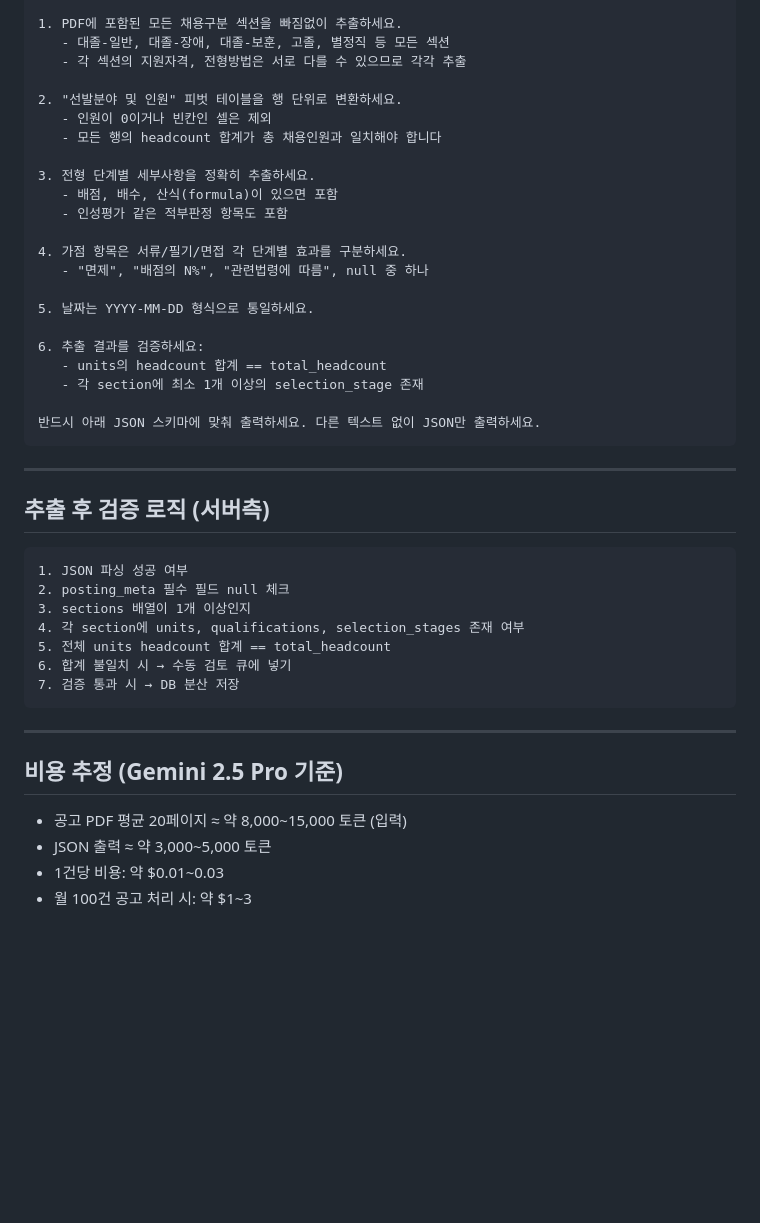
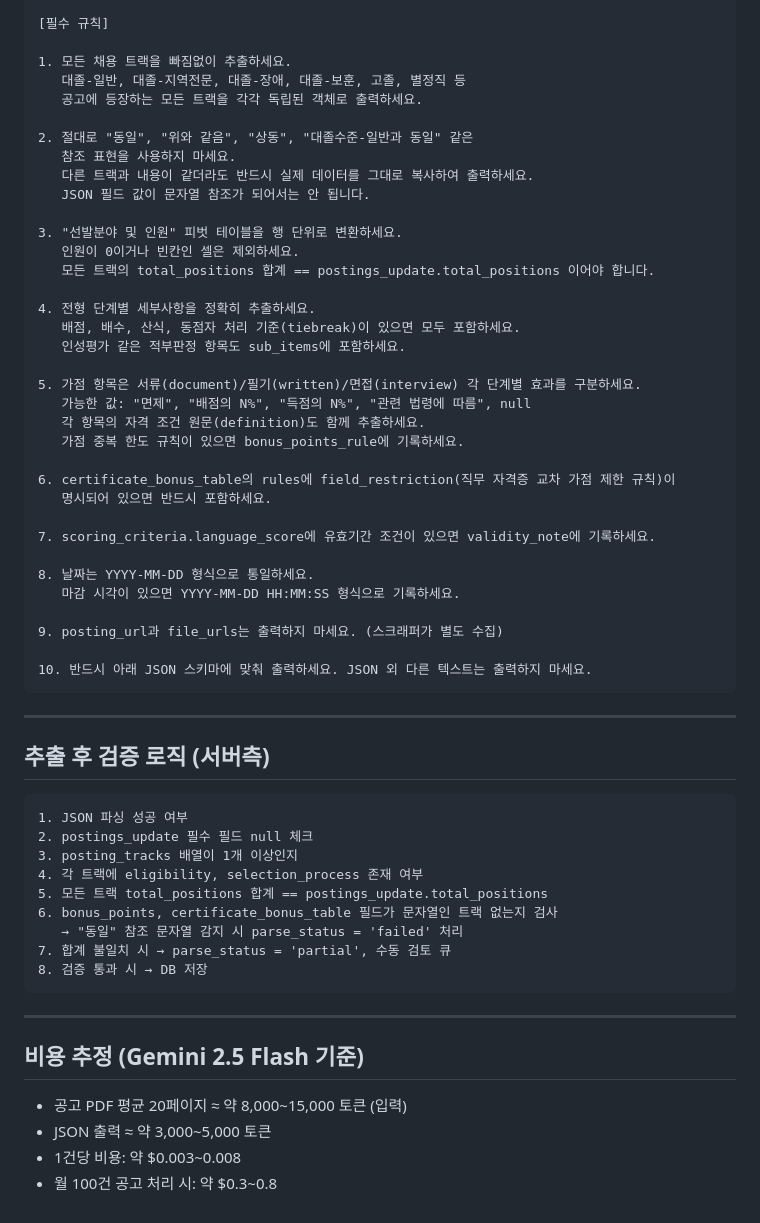
Before and after one commit to jchyng/alio-letter, a Markdown page: docs/LLM추출_프롬프트설계.md, the part around one of its changes. GitHub-like rendering; blank space fills up the shorter version.

````diff
--- a/docs/LLM추출_프롬프트설계.md
+++ b/docs/LLM추출_프롬프트설계.md
@@ -182,26 +202,39 @@ LLM에게 아래 스키마에 맞춰 JSON을 출력하라고 지시한다.
 
-1. PDF에 포함된 모든 채용구분 섹션을 빠짐없이 추출하세요.
-   - 대졸-일반, 대졸-장애, 대졸-보훈, 고졸, 별정직 등 모든 섹션
-   - 각 섹션의 지원자격, 전형방법은 서로 다를 수 있으므로 각각 추출
+[필수 규칙]
 
-2. "선발분야 및 인원" 피벗 테이블을 행 단위로 변환하세요.
-   - 인원이 0이거나 빈칸인 셀은 제외
-   - 모든 행의 headcount 합계가 총 채용인원과 일치해야 합니다
+1. 모든 채용 트랙을 빠짐없이 추출하세요.
+   대졸-일반, 대졸-지역전문, 대졸-장애, 대졸-보훈, 고졸, 별정직 등
+   공고에 등장하는 모든 트랙을 각각 독립된 객체로 출력하세요.
 
-3. 전형 단계별 세부사항을 정확히 추출하세요.
-   - 배점, 배수, 산식(formula)이 있으면 포함
-   - 인성평가 같은 적부판정 항목도 포함
+2. 절대로 "동일", "위와 같음", "상동", "대졸수준-일반과 동일" 같은
+   참조 표현을 사용하지 마세요.
+   다른 트랙과 내용이 같더라도 반드시 실제 데이터를 그대로 복사하여 출력하세요.
+   JSON 필드 값이 문자열 참조가 되어서는 안 됩니다.
 
-4. 가점 항목은 서류/필기/면접 각 단계별 효과를 구분하세요.
-   - "면제", "배점의 N%", "관련법령에 따름", null 중 하나
+3. "선발분야 및 인원" 피벗 테이블을 행 단위로 변환하세요.
+   인원이 0이거나 빈칸인 셀은 제외하세요.
+   모든 트랙의 total_positions 합계 == postings_update.total_positions 이어야 합니다.
 
-5. 날짜는 YYYY-MM-DD 형식으로 통일하세요.
+4. 전형 단계별 세부사항을 정확히 추출하세요.
+   배점, 배수, 산식, 동점자 처리 기준(tiebreak)이 있으면 모두 포함하세요.
+   인성평가 같은 적부판정 항목도 sub_items에 포함하세요.
 
-6. 추출 결과를 검증하세요:
-   - units의 headcount 합계 == total_headcount
-   - 각 section에 최소 1개 이상의 selection_stage 존재
+5. 가점 항목은 서류(document)/필기(written)/면접(interview) 각 단계별 효과를 구분하세요.
+   가능한 값: "면제", "배점의 N%", "득점의 N%", "관련 법령에 따름", null
+   각 항목의 자격 조건 원문(definition)도 함께 추출하세요.
+   가점 중복 한도 규칙이 있으면 bonus_points_rule에 기록하세요.
 
-반드시 아래 JSON 스키마에 맞춰 출력하세요. 다른 텍스트 없이 JSON만 출력하세요.
+6. certificate_bonus_table의 rules에 field_restriction(직무 자격증 교차 가점 제한 규칙)이
+   명시되어 있으면 반드시 포함하세요.
+
+7. scoring_criteria.language_score에 유효기간 조건이 있으면 validity_note에 기록하세요.
+
+8. 날짜는 YYYY-MM-DD 형식으로 통일하세요.
+   마감 시각이 있으면 YYYY-MM-DD HH:MM:SS 형식으로 기록하세요.
+
+9. posting_url과 file_urls는 출력하지 마세요. (스크래퍼가 별도 수집)
+
+10. 반드시 아래 JSON 스키마에 맞춰 출력하세요. JSON 외 다른 텍스트는 출력하지 마세요.
 ```
 
 ---
@@ -210,19 +243,21 @@ LLM에게 아래 스키마에 맞춰 JSON을 출력하라고 지시한다.
 
 ```
 1. JSON 파싱 성공 여부
-2. posting_meta 필수 필드 null 체크
-3. sections 배열이 1개 이상인지
-4. 각 section에 units, qualifications, selection_stages 존재 여부
-5. 전체 units headcount 합계 == total_headcount
-6. 합계 불일치 시 → 수동 검토 큐에 넣기
-7. 검증 통과 시 → DB 분산 저장
+2. postings_update 필수 필드 null 체크
+3. posting_tracks 배열이 1개 이상인지
+4. 각 트랙에 eligibility, selection_process 존재 여부
+5. 모든 트랙 total_positions 합계 == postings_update.total_positions
+6. bonus_points, certificate_bonus_table 필드가 문자열인 트랙 없는지 검사
+   → "동일" 참조 문자열 감지 시 parse_status = 'failed' 처리
+7. 합계 불일치 시 → parse_status = 'partial', 수동 검토 큐
+8. 검증 통과 시 → DB 저장
 ```
 
 ---
 
-## 비용 추정 (Gemini 2.5 Pro 기준)
+## 비용 추정 (Gemini 2.5 Flash 기준)
 
 - 공고 PDF 평균 20페이지 ≈ 약 8,000~15,000 토큰 (입력)
 - JSON 출력 ≈ 약 3,000~5,000 토큰
-- 1건당 비용: 약 $0.01~0.03
-- 월 100건 공고 처리 시: 약 $1~3
+- 1건당 비용: 약 $0.003~0.008
+- 월 100건 공고 처리 시: 약 $0.3~0.8
````
Also changed, not shown: other parts of docs/LLM추출_프롬프트설계.md (+144 -124 lines).
